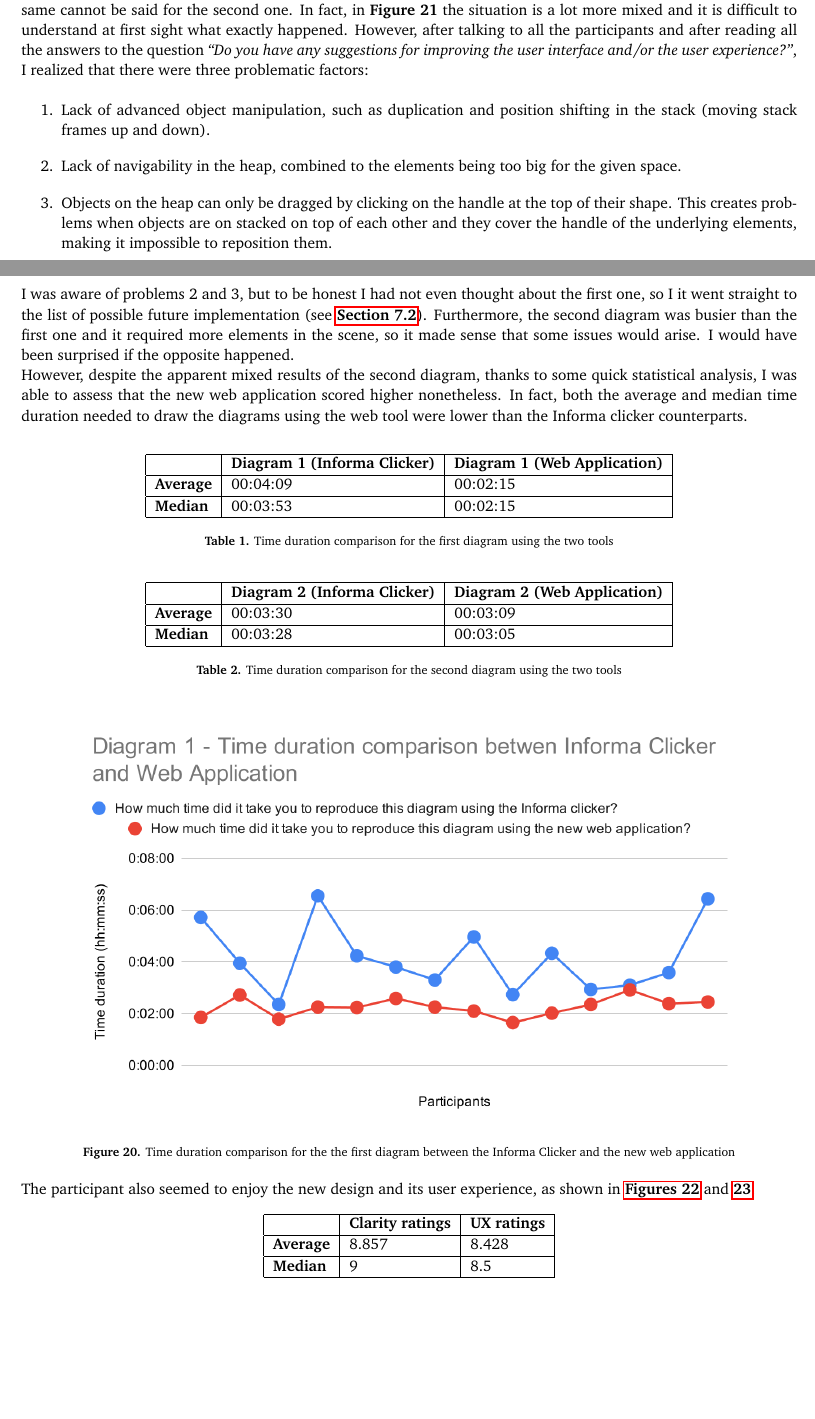
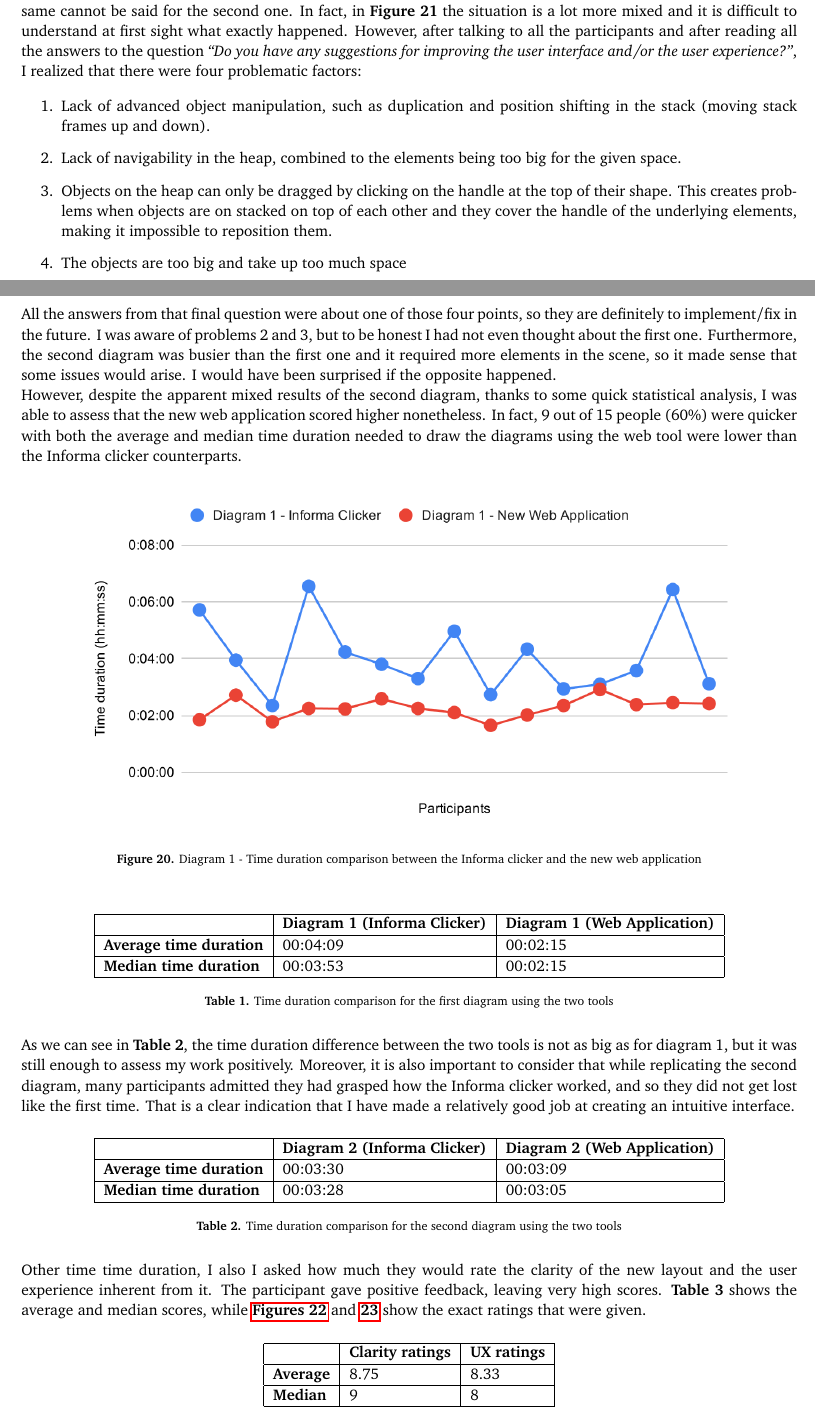
Before and after one commit to DaveKeehl/thesis-report, a LaTeX thesis (thesis/bachelorproject.tex): two parts of pages 20 and 21 of 25, joined at a grey line, cut so that both start at the same text, the shorter picture padded with empty space. Compiled offline with pdfLaTeX.

Commit message:
Final content update

```diff
--- a/thesis/bachelorproject.tex
+++ b/thesis/bachelorproject.tex
@@ -555,26 +551,33 @@ All the participants were able to complete all tasks and (almost) everybody agre
 
 \bigskip
 
-\noindent As we can see in \textbf{Figure 20}, all participants were quicker to draw the diagram using the web application, but the same cannot be said for the second one. In fact, in \textbf{Figure 21} the situation is a lot more mixed and it is difficult to understand at first sight what exactly happened. However, after talking to all the participants and after reading all the answers to the question \emph{``Do you have any suggestions for improving the user interface and/or the user experience?''}, I realized that there were three problematic factors:
+\noindent As we can see in \textbf{Figure 20}, all participants were quicker to draw the diagram using the web application, but the same cannot be said for the second one. In fact, in \textbf{Figure 21} the situation is a lot more mixed and it is difficult to understand at first sight what exactly happened. However, after talking to all the participants and after reading all the answers to the question \emph{``Do you have any suggestions for improving the user interface and/or the user experience?''}, I realized that there were four problematic factors:
 
 \begin{enumerate}
 	\item Lack of advanced object manipulation, such as duplication and position shifting in the stack (moving stack frames up and down).
 	\item Lack of navigability in the heap, combined to the elements being too big for the given space.
 	\item Objects on the heap can only be dragged by clicking on the handle at the top of their shape. This creates problems when objects are on stacked on top of each other and they cover the handle of the underlying elements, making it impossible to reposition them.
+	\item The objects are too big and take up too much space
 \end{enumerate}
 
-\noindent I was aware of problems 2 and 3, but to be honest I had not even thought about the first one, so I it went straight to the list of possible future implementation (see \hyperref[future work]{\textbf{Section 7.2}}). Furthermore, the second diagram was busier than the first one and it required more elements in the scene, so it made sense that some issues would arise. I would have been surprised if the opposite happened.\\
-However, despite the apparent mixed results of the second diagram, thanks to some quick statistical analysis, I was able to assess that the new web application scored higher nonetheless. In fact, both the average and median time duration needed to draw the diagrams using the web tool were lower than the Informa clicker counterparts.
+\noindent All the answers from that final question were about one of those four points, so they are definitely to implement/fix in the future. I was aware of problems 2 and 3, but to be honest I had not even thought about the first one. Furthermore, the second diagram was busier than the first one and it required more elements in the scene, so it made sense that some issues would arise. I would have been surprised if the opposite happened.\\
+However, despite the apparent mixed results of the second diagram, thanks to some quick statistical analysis, I was able to assess that the new web application scored higher nonetheless. In fact, 9 out of 15 people (60\%) were quicker with both the average and median time duration needed to draw the diagrams using the web tool were lower than the Informa clicker counterparts.
 
-\bigskip
+\begin{figure}[h!]
+\centering
+\includegraphics[scale=0.7]{figures/diagram1-time-comparison.png}
+\caption {Diagram 1 - Time duration comparison between the Informa clicker and the new web application}
+\end{figure}
 
 \begin{table}[h!]
 \centering
 \begin{tabular}{|l|l|l|l|l|l|l|}
 \hline
  & \textbf{Diagram 1 (Informa Clicker)} & \textbf{Diagram 1 (Web Application)} \\ \hline
-\textbf{Average} & 00:04:09 & 00:02:15 \\ \hline
-\textbf{Median} & 00:03:53 & 00:02:15 \\ \hline
+\textbf{Average time duration} & 00:04:09 & 00:02:15 \\ \hline
+\textbf{Median time duration} & 00:03:53 & 00:02:15 \\ \hline
 \end{tabular}
 \caption{Time duration comparison for the first diagram using the two tools}
 \end{table}
+
+\noindent As we can see in \textbf{Table 2}, the time duration difference between the two tools is not as big as for diagram 1, but it was still enough to assess my work positively. Moreover, it is also important to consider that while replicating the second diagram, many participants admitted they had grasped how the Informa clicker worked, and so they did not get lost like the first time. That is a clear indication that I have made a relatively good job at creating an intuitive interface.
@@ -581,16 +589,13 @@ However, despite the apparent mixed results of the second diagram, thanks to som
+\end{figure}
 
 \begin{table}[h!]
 \centering
 \begin{tabular}{|l|l|l|l|l|l|l|}
 \hline
  & \textbf{Diagram 2 (Informa Clicker)} & \textbf{Diagram 2 (Web Application)} \\ \hline
-\textbf{Average} & 00:03:30 & 00:03:09 \\ \hline
-\textbf{Median} & 00:03:28 & 00:03:05 \\ \hline
+\textbf{Average time duration} & 00:03:30 & 00:03:09 \\ \hline
+\textbf{Median time duration} & 00:03:28 & 00:03:05 \\ \hline
 \end{tabular}
 \caption{Time duration comparison for the second diagram using the two tools}
 \end{table}
 
-\begin{figure}[h!]
-\centering
-\includegraphics[scale=0.7]{figures/diagram1-time-comparison.png}
-\caption {Time duration comparison for the the first diagram between the Informa Clicker and the new web application}
@@ -603,6 +602,4 @@ However, despite the apparent mixed results of the second diagram, thanks to som
-\end{figure}
-
-\noindent The participant also seemed to enjoy the new design and its user experience, as shown in \hyperref[clarity]{\textbf{Figures 22}} and \hyperref[ux-ratings]{\textbf{23}}.
+\noindent Other time time duration, I also I asked how much they would rate the clarity of the new layout and the user experience inherent from it. The participant gave positive feedback, leaving very high scores. \textbf{Table 3} shows the average and median scores, while \hyperref[clarity]{\textbf{Figures 22}} and \hyperref[ux-ratings]{\textbf{23}} show the exact ratings that were given.
 
 \begin{figure}[h!]
 \centering
@@ -623,8 +620,8 @@ However, despite the apparent mixed results of the second diagram, thanks to som
 \begin{tabular}{|l|l|l|}
 \hline
  & \textbf{Clarity ratings} & \textbf{UX ratings} \\ \hline
-\textbf{Average} & 8.857 & 8.428 \\ \hline
-\textbf{Median} & 9 & 8.5 \\ \hline
+\textbf{Average} & 8.75 & 8.33 \\ \hline
+\textbf{Median} & 9 & 8 \\ \hline
 \end{tabular}
 \caption{Average and median values of the ratings on a scale from 1 to 10 given by the participants to the clarity of the UI and to the general UX of the application}
 \end{table}
```
Also changed, not shown: thesis/figures/clarity-ratings.png, thesis/figures/diagram1-time-comparison.png, thesis/figures/diagram2-time-comparison.png, thesis/figures/ease-of-use.png, thesis/figures/ux-ratings.png, thesis/bachelorproject.tex (33 more changed lines), 1 other file.
